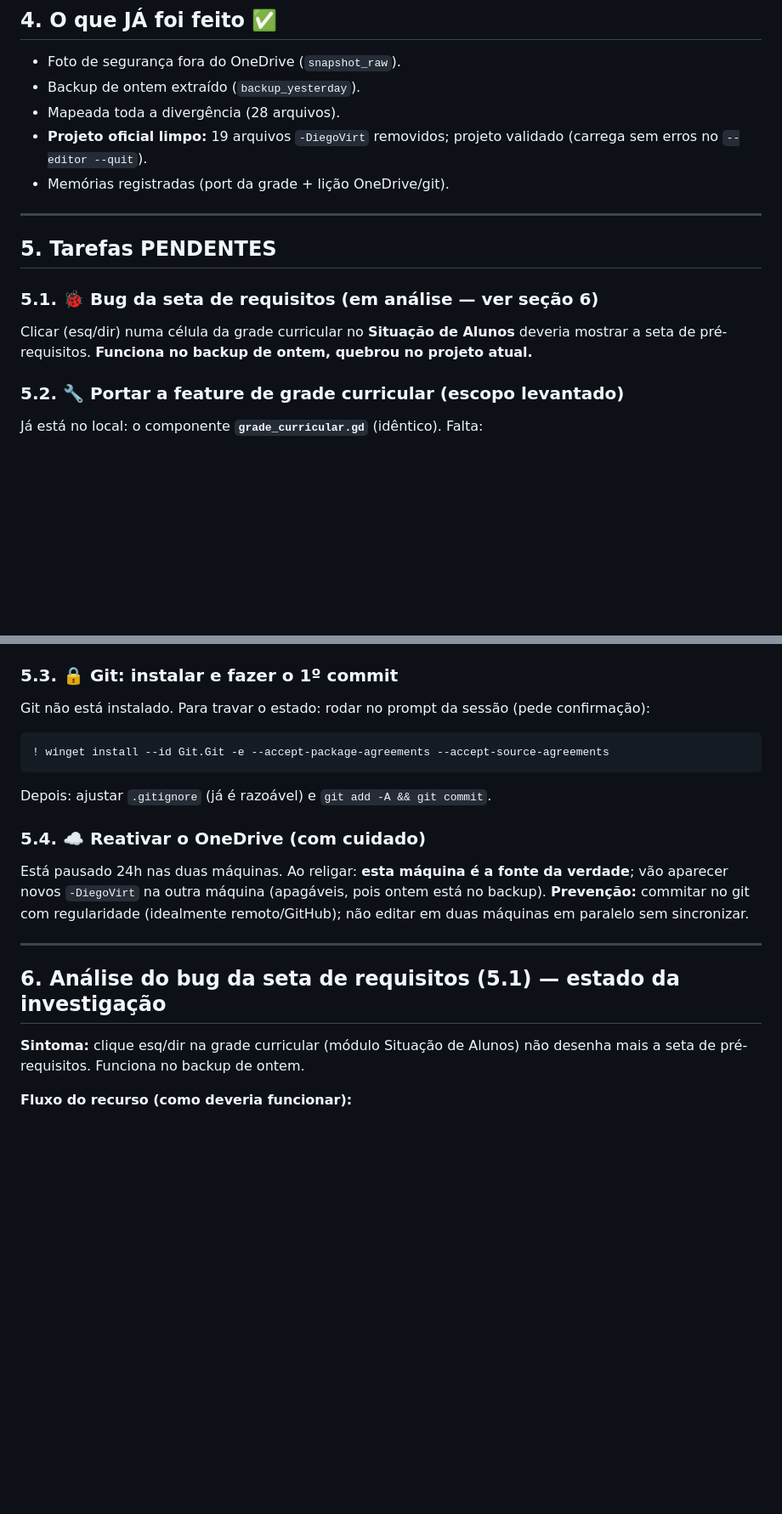
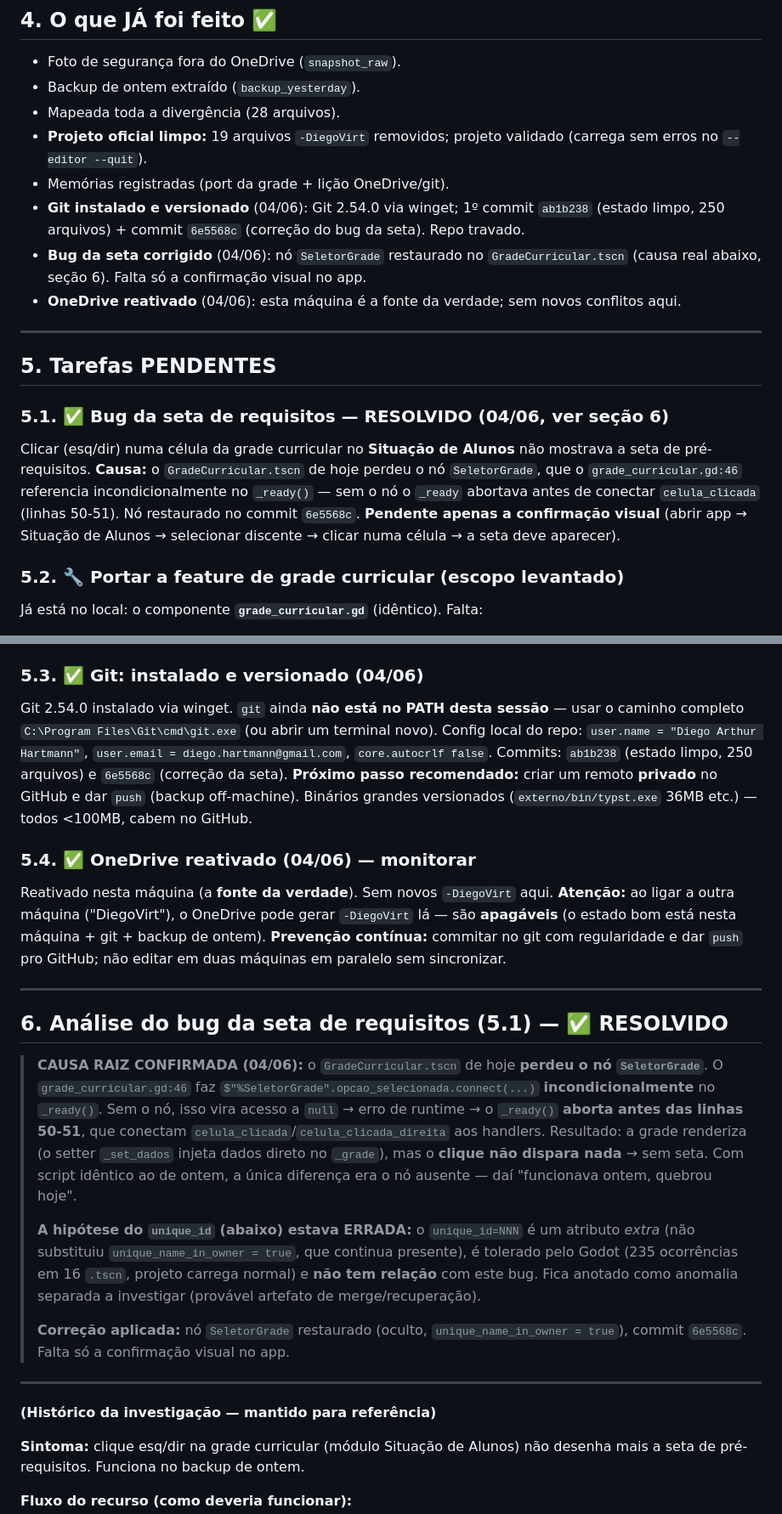
Before and after one commit to smithofpaws/pug, a Markdown page: RECUPERACAO_RESUMO.md, 2 parts joined by grey strips. Shown at 85% size. GitHub-like rendering; blank space fills up the shorter version.

Commit message:
Atualiza RECUPERACAO_RESUMO: git, bug da seta e OneDrive concluidos
- Secao 4/5.3: git instalado e versionado (commits 93a311d + d434aba)
- Secao 5.1/6: bug da seta resolvido; causa raiz corrigida (no SeletorGrade
  ausente, nao o unique_id da hipotese anterior)
- Secao 5.4: OneDrive reativado
- Secao 8: ordem atualizada; proximo passo = portar a grade (plan mode)

````diff
--- a/RECUPERACAO_RESUMO.md
+++ b/RECUPERACAO_RESUMO.md
@@ -55,14 +56,23 @@ usando o backup como referência. Nada se perde — só a grade ainda não está
 - **Projeto oficial limpo:** 19 arquivos `-DiegoVirt` removidos; projeto validado (carrega
   sem erros no `--editor --quit`).
 - Memórias registradas (port da grade + lição OneDrive/git).
+- **Git instalado e versionado** (04/06): Git 2.54.0 via winget; 1º commit `ab1b238`
+  (estado limpo, 250 arquivos) + commit `6e5568c` (correção do bug da seta). Repo travado.
+- **Bug da seta corrigido** (04/06): nó `SeletorGrade` restaurado no `GradeCurricular.tscn`
+  (causa real abaixo, seção 6). Falta só a confirmação visual no app.
+- **OneDrive reativado** (04/06): esta máquina é a fonte da verdade; sem novos conflitos aqui.
 
 ---
 
 ## 5. Tarefas PENDENTES
 
-### 5.1. 🐞 Bug da seta de requisitos (em análise — ver seção 6)
-Clicar (esq/dir) numa célula da grade curricular no **Situação de Alunos** deveria mostrar a
-seta de pré-requisitos. **Funciona no backup de ontem, quebrou no projeto atual.**
+### 5.1. ✅ Bug da seta de requisitos — RESOLVIDO (04/06, ver seção 6)
+Clicar (esq/dir) numa célula da grade curricular no **Situação de Alunos** não mostrava a
+seta de pré-requisitos. **Causa:** o `GradeCurricular.tscn` de hoje perdeu o nó `SeletorGrade`,
+que o `grade_curricular.gd:46` referencia incondicionalmente no `_ready()` — sem o nó o `_ready`
+abortava antes de conectar `celula_clicada` (linhas 50-51). Nó restaurado no commit `6e5568c`.
+**Pendente apenas a confirmação visual** (abrir app → Situação de Alunos → selecionar discente →
+clicar numa célula → a seta deve aparecer).
 
 ### 5.2. 🔧 Portar a feature de grade curricular (escopo levantado)
 Já está no local: o componente **`grade_curricular.gd`** (idêntico). Falta:
@@ -83,22 +93,43 @@ Já está no local: o componente **`grade_curricular.gd`** (idêntico). Falta:
 - **Risco:** os `.tscn` (IDs de `ext_resource`/nós). Verificar **carregando o módulo de
   verdade** (não só `--editor --quit`, que NÃO pega módulos carregados via `load()` em runtime).
 
-### 5.3. 🔒 Git: instalar e fazer o 1º commit
-Git não está instalado. Para travar o estado: rodar no prompt da sessão (pede confirmação):
-```
-! winget install --id Git.Git -e --accept-package-agreements --accept-source-agreements
-```
-Depois: ajustar `.gitignore` (já é razoável) e `git add -A && git commit`.
+### 5.3. ✅ Git: instalado e versionado (04/06)
+Git 2.54.0 instalado via winget. `git` ainda **não está no PATH desta sessão** — usar o caminho
+completo `C:\Program Files\Git\cmd\git.exe` (ou abrir um terminal novo). Config local do repo:
+`user.name = "Diego Arthur Hartmann"`, `user.email = diego.hartmann@gmail.com`, `core.autocrlf false`.
+Commits: `ab1b238` (estado limpo, 250 arquivos) e `6e5568c` (correção da seta).
+**Próximo passo recomendado:** criar um remoto **privado** no GitHub e dar `push` (backup off-machine).
+Binários grandes versionados (`externo/bin/typst.exe` 36MB etc.) — todos <100MB, cabem no GitHub.
 
-### 5.4. ☁️ Reativar o OneDrive (com cuidado)
-Está pausado 24h nas duas máquinas. Ao religar: **esta máquina é a fonte da verdade**; vão
-aparecer novos `-DiegoVirt` na outra máquina (apagáveis, pois ontem está no backup).
-**Prevenção:** commitar no git com regularidade (idealmente remoto/GitHub); não editar em duas
-máquinas em paralelo sem sincronizar.
+### 5.4. ✅ OneDrive reativado (04/06) — monitorar
+Reativado nesta máquina (a **fonte da verdade**). Sem novos `-DiegoVirt` aqui. **Atenção:** ao
+ligar a outra máquina ("DiegoVirt"), o OneDrive pode gerar `-DiegoVirt` lá — são **apagáveis**
+(o estado bom está nesta máquina + git + backup de ontem). **Prevenção contínua:** commitar no
+git com regularidade e dar `push` pro GitHub; não editar em duas máquinas em paralelo sem sincronizar.
 
 ---
 
-## 6. Análise do bug da seta de requisitos (5.1) — estado da investigação
+## 6. Análise do bug da seta de requisitos (5.1) — ✅ RESOLVIDO
+
+> **CAUSA RAIZ CONFIRMADA (04/06):** o `GradeCurricular.tscn` de hoje **perdeu o nó `SeletorGrade`**.
+> O `grade_curricular.gd:46` faz `$"%SeletorGrade".opcao_selecionada.connect(...)`
+> **incondicionalmente** no `_ready()`. Sem o nó, isso vira acesso a `null` → erro de runtime →
+> o `_ready()` **aborta antes das linhas 50-51**, que conectam `celula_clicada`/`celula_clicada_direita`
+> aos handlers. Resultado: a grade renderiza (o setter `_set_dados` injeta dados direto no `_grade`),
+> mas o **clique não dispara nada** → sem seta. Com script idêntico ao de ontem, a única diferença
+> era o nó ausente — daí "funcionava ontem, quebrou hoje".
+>
+> **A hipótese do `unique_id` (abaixo) estava ERRADA:** o `unique_id=NNN` é um atributo *extra*
+> (não substituiu `unique_name_in_owner = true`, que continua presente), é tolerado pelo Godot
+> (235 ocorrências em 16 `.tscn`, projeto carrega normal) e **não tem relação** com este bug.
+> Fica anotado como anomalia separada a investigar (provável artefato de merge/recuperação).
+>
+> **Correção aplicada:** nó `SeletorGrade` restaurado (oculto, `unique_name_in_owner = true`),
+> commit `6e5568c`. Falta só a confirmação visual no app.
+
+---
+
+**(Histórico da investigação — mantido para referência)**
 
 **Sintoma:** clique esq/dir na grade curricular (módulo Situação de Alunos) não desenha mais a
 seta de pré-requisitos. Funciona no backup de ontem.
````
Also changed, not shown: other parts of RECUPERACAO_RESUMO.md (+8 -6 lines).
